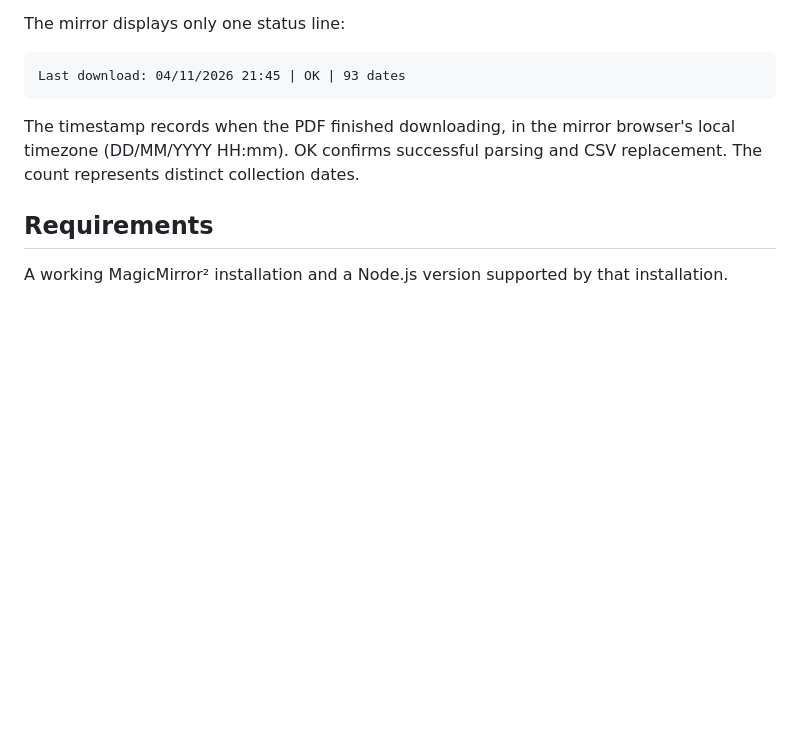
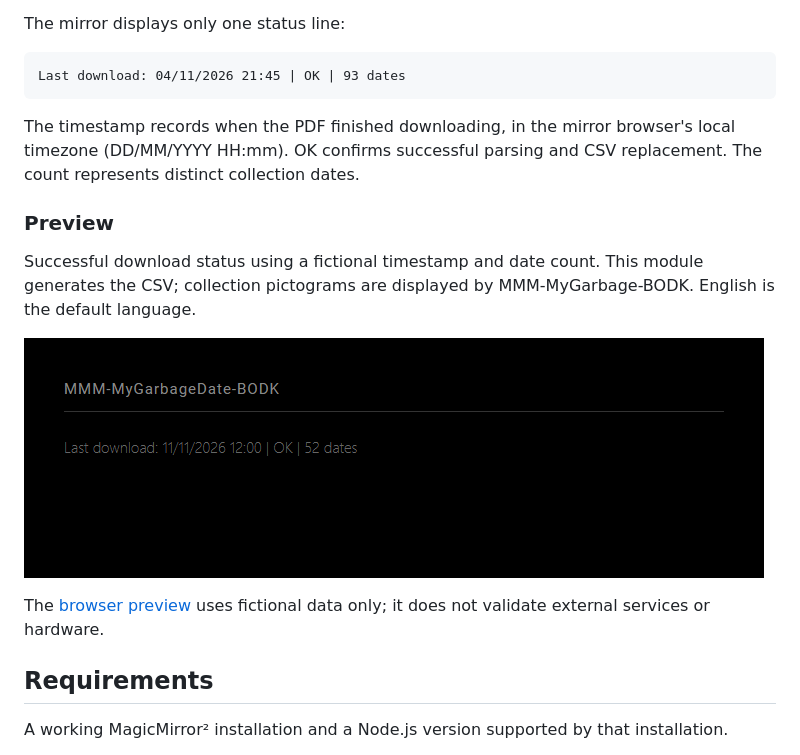
Before and after one commit to BravoOscarDK/MMM-MyGarbageDate-BODK, a Markdown page: README.md, the part around the change. Drawn GitHub-style; pictures changed too: docs/images/example.png (added); blank space fills up the shorter version.

Commit message:
Add module previews and standardize MagicMirror² documentation

````diff
--- a/README.md
+++ b/README.md
@@ -11,6 +11,14 @@ Last download: 04/11/2026 21:45 | OK | 93 dates
 ```
 
 The timestamp records when the PDF finished downloading, in the mirror browser's local timezone (DD/MM/YYYY HH:mm). OK confirms successful parsing and CSV replacement. The count represents distinct collection dates.
+
+### Preview
+
+Successful download status using a fictional timestamp and date count. This module generates the CSV; collection pictograms are displayed by MMM-MyGarbage-BODK. English is the default language.
+
+![MyGarbageDate example with fictional data](docs/images/example.png)
+
+The [browser preview](docs/preview.html) uses fictional data only; it does not validate external services or hardware.
 
 ## Requirements
 
````
Also changed, not shown: AGENTS.md (+7 -7 lines), 1 other file.
